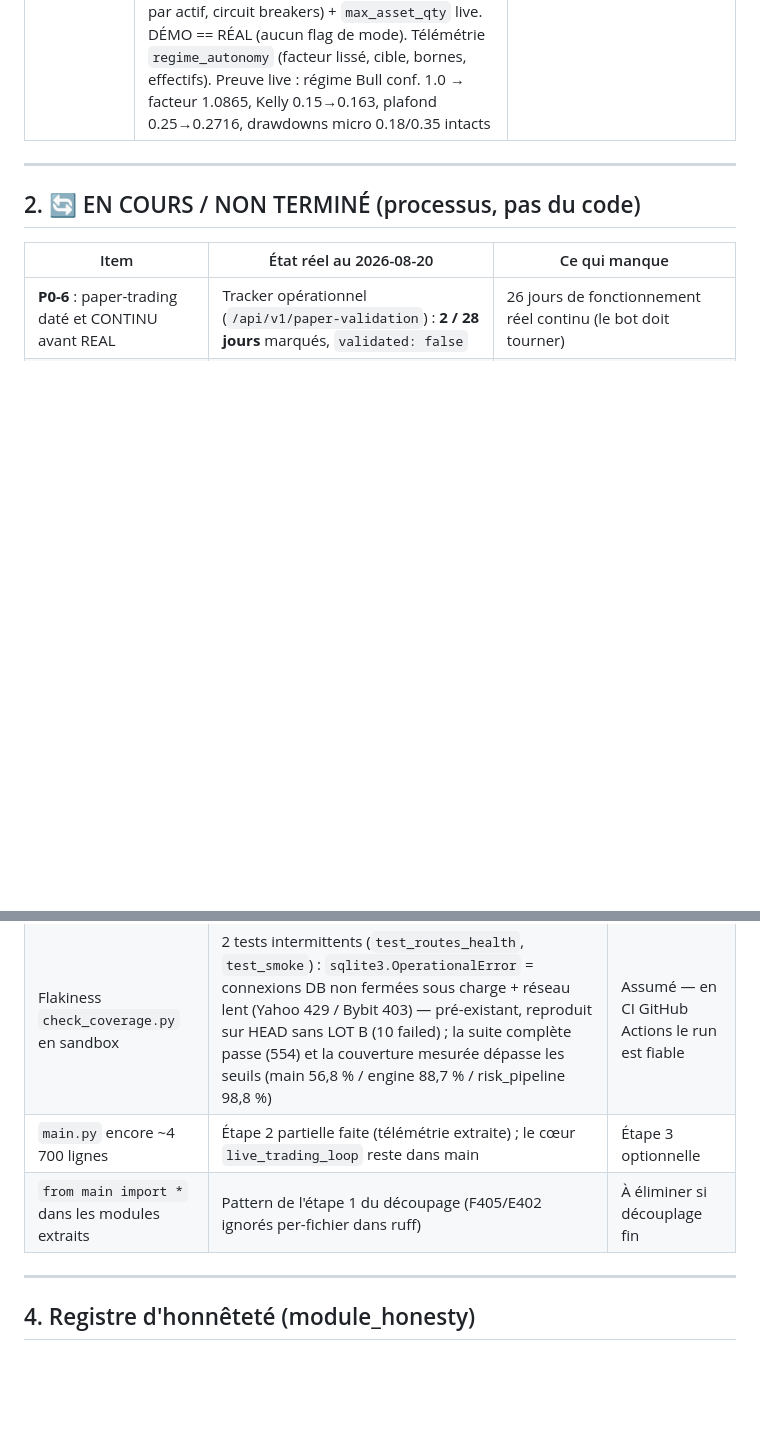
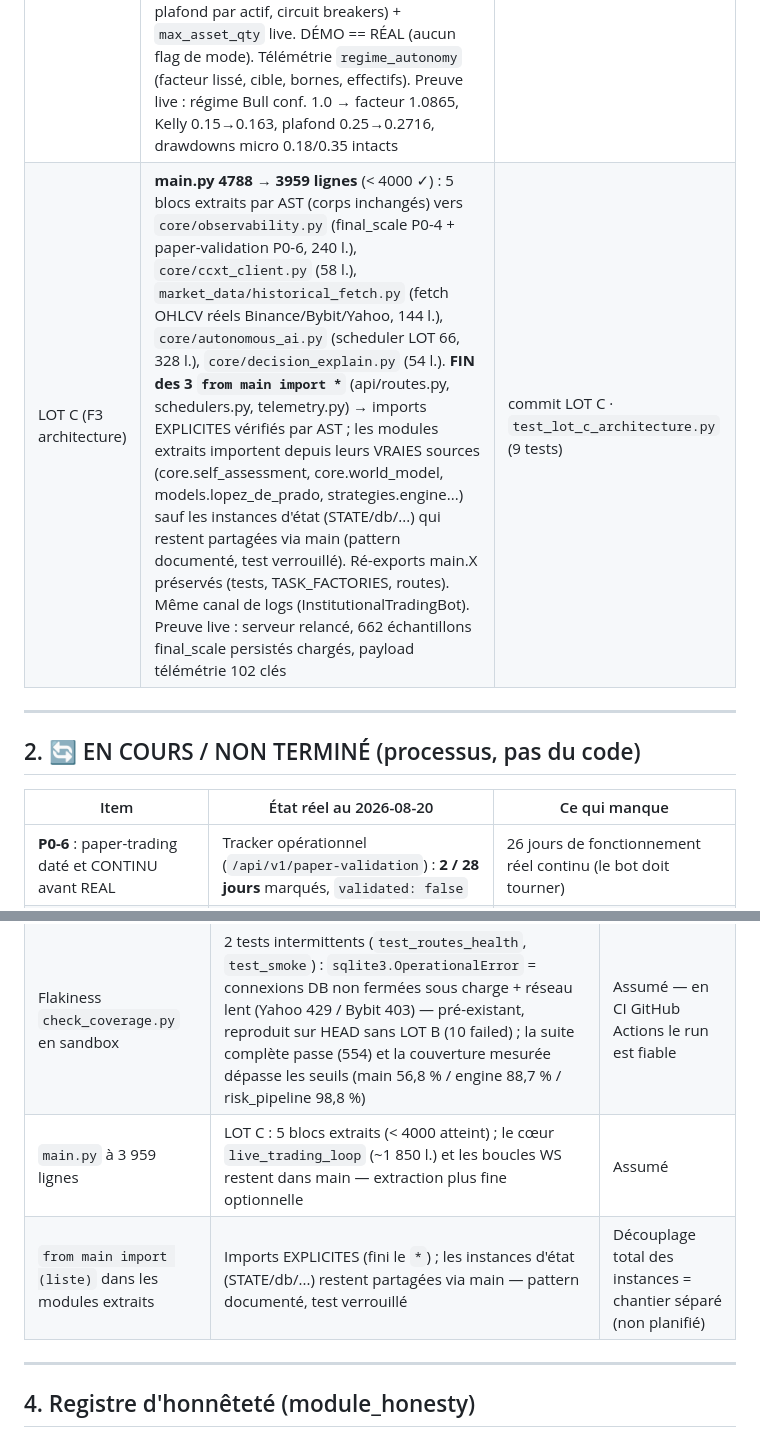
Before and after one commit to ambiancesignaturecontact-blip/trad, a Markdown page: STATE_OF_THE_PROJECT.md, 2 parts joined by grey strips. Drawn GitHub-style; blank space fills up the shorter version.

Commit message:
doc: LOT C (F3) ajouté à STATE_OF_THE_PROJECT.md (découpage main.py, fin des star imports)

```diff
--- a/STATE_OF_THE_PROJECT.md
+++ b/STATE_OF_THE_PROJECT.md
@@ -88,6 +88,7 @@ Dernière mise à jour : 2026-08-20
 | LOT A (F1 conviction) | Plancher anti-empilement **0.15 → 0.25** (signaux calibrés, risque porté par Kelly/CVaR/drawdowns) ; seuil de conviction **adaptatif à la distribution réelle** (base = p25 des \|signaux\| — avant : constante 0.08 qui bornait le seuil à [0.08, 0.14]) ; `active_factors` exposé (transparence de l'empilement). Preuve live : seuil 0.08 → 0.26, échantillons récents à 0.250 | `cf9b25d` · `test_lot_a_conviction.py` |
 | Trading 50 $ prouvé | 44 ordres FILLED sur la session (Grid Trading SOL, allers-retours ~20 s, ~3 $/trade — le min-notional remonté) ; l'impression « ne trade pas » vient de la petitesse/rapidité + NO_TRADE fréquents (régime Bear Trend High Vol, prudence par design) | journal DB 2026-08-20 |
 | LOT B (F2 autonomie) | Auto-adaptation BORNÉE des paramètres de risque au régime HMM : `core/regime_autonomy.py` — mapping {0: 1.10, 1: 0.75, 2: 1.00, 3: 0.85}, **bornes dures [0.60, 1.25]** (jamais > 1.25x), **pull par confiance HMM** (régime incertain → facteur vers 1.0), **lissage EMA** (α=0.30, pas de saut sur un tick bruité), **drawdowns JAMAIS élargis** (×min(f,1), planchers 1.5 %/5 %). Appliqué par `RiskManager.effective_params()` (Kelly, plafond par actif, circuit breakers) + `max_asset_qty` live. DÉMO == RÉAL (aucun flag de mode). Télémétrie `regime_autonomy` (facteur lissé, cible, bornes, effectifs). Preuve live : régime Bull conf. 1.0 → facteur 1.0865, Kelly 0.15→0.163, plafond 0.25→0.2716, drawdowns micro 0.18/0.35 intacts | commit LOT B · `test_lot_b_autonomy.py` (29 tests) |
+| LOT C (F3 architecture) | **main.py 4788 → 3959 lignes** (< 4000 ✓) : 5 blocs extraits par AST (corps inchangés) vers `core/observability.py` (final_scale P0-4 + paper-validation P0-6, 240 l.), `core/ccxt_client.py` (58 l.), `market_data/historical_fetch.py` (fetch OHLCV réels Binance/Bybit/Yahoo, 144 l.), `core/autonomous_ai.py` (scheduler LOT 66, 328 l.), `core/decision_explain.py` (54 l.). **FIN des 3 `from main import *`** (api/routes.py, schedulers.py, telemetry.py) → imports EXPLICITES vérifiés par AST ; les modules extraits importent depuis leurs VRAIES sources (core.self_assessment, core.world_model, models.lopez_de_prado, strategies.engine...) sauf les instances d'état (STATE/db/...) qui restent partagées via main (pattern documenté, test verrouillé). Ré-exports main.X préservés (tests, TASK_FACTORIES, routes). Même canal de logs (InstitutionalTradingBot). Preuve live : serveur relancé, 662 échantillons final_scale persistés chargés, payload télémétrie 102 clés | commit LOT C · `test_lot_c_architecture.py` (9 tests) |
 
 ---
 
@@ -108,8 +109,8 @@ Dernière mise à jour : 2026-08-20
 |---|---|---|
 | Torch absent du sandbox | GAN (LOT 54) et RLHF (LOT 55) en fallback neutre — cohérent avec l'étiquette ÉDUCATIF | Assumé |
 | Flakiness `check_coverage.py` en sandbox | 2 tests intermittents (`test_routes_health`, `test_smoke`) : `sqlite3.OperationalError` = connexions DB non fermées sous charge + réseau lent (Yahoo 429 / Bybit 403) — pré-existant, reproduit sur HEAD sans LOT B (10 failed) ; la suite complète passe (554) et la couverture mesurée dépasse les seuils (main 56,8 % / engine 88,7 % / risk_pipeline 98,8 %) | Assumé — en CI GitHub Actions le run est fiable |
-| `main.py` encore ~4 700 lignes | Étape 2 partielle faite (télémétrie extraite) ; le cœur `live_trading_loop` reste dans main | Étape 3 optionnelle |
-| `from main import *` dans les modules extraits | Pattern de l'étape 1 du découpage (F405/E402 ignorés per-fichier dans ruff) | À éliminer si découplage fin |
+| `main.py` à 3 959 lignes | LOT C : 5 blocs extraits (< 4000 atteint) ; le cœur `live_trading_loop` (~1 850 l.) et les boucles WS restent dans main — extraction plus fine optionnelle | Assumé |
+| `from main import (liste)` dans les modules extraits | Imports EXPLICITES (fini le `*`) ; les instances d'état (STATE/db/...) restent partagées via main — pattern documenté, test verrouillé | Découplage total des instances = chantier séparé (non planifié) |
 
 ---
 
```
